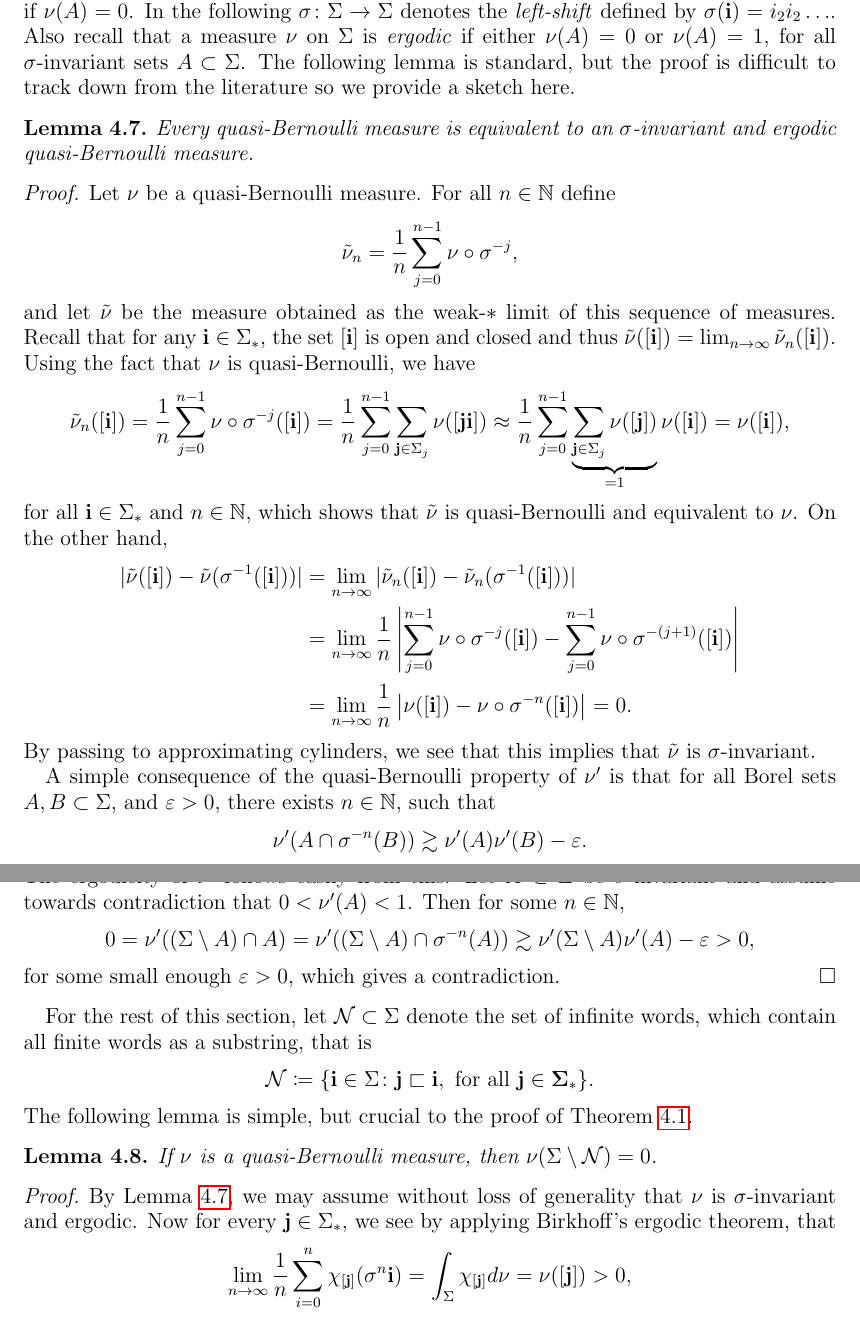
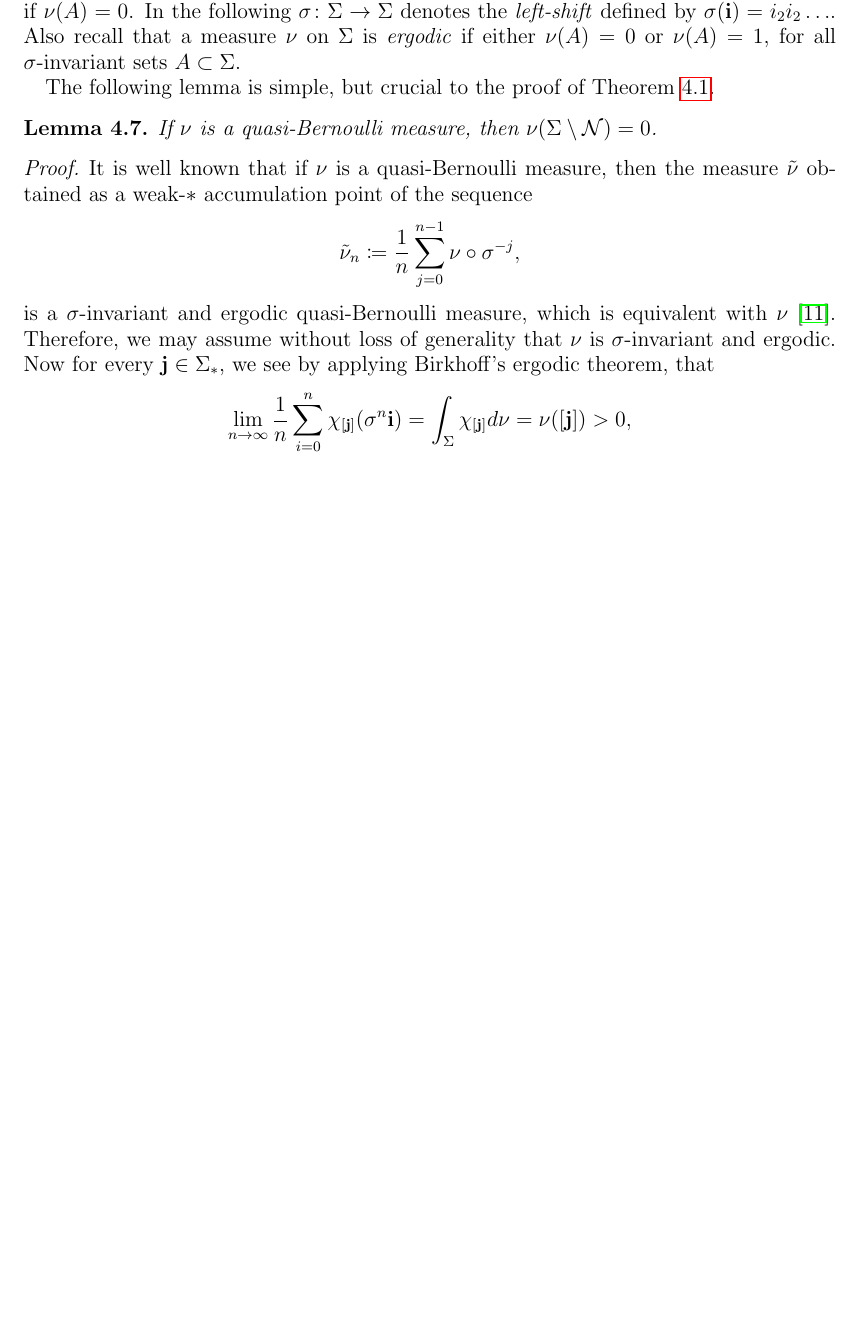
Before and after one commit to r-anttila/pointwise-assouad-dimension-for-measures, a LaTeX paper (arxiv/local_assouad.tex): two parts of pages 11 and 12 of 25 before the commit and part of page 11 of 24 after it, the two joined at a grey line, cut so that both start at the same text, the shorter picture padded with empty space. The pictures show the PDF file arxiv/local_assouad.pdf that the author committed with the source.

Commit message:
removed Lemma 4.7

```diff
--- a/arxiv/local_assouad.tex
+++ b/arxiv/local_assouad.tex
@@ -416,46 +416,14 @@ Recall that two measures $\mu$ and $\nu$ are said to be \emph{equivalent} if $\m
 
-\begin{lemma}\label{lemma:quasi-bernoulli-equivalence}
-Every quasi-Bernoulli measure is equivalent to an $\sigma$-invariant and ergodic quasi-Bernoulli measure.
-\end{lemma}
-\begin{proof}
-Let $\nu$ be a quasi-Bernoulli measure. For all $n\in\N$ define
-\begin{equation*}
-    \tilde{\nu}_n=\frac{1}{n}\sum_{j=0}^{n-1}\nu\circ\sigma^{-j},
-\end{equation*}
-and let $\tilde{\nu}$ be the measure obtained as the weak-$*$ limit of this sequence of measures. Recall that for any $\mathbf{i}\in\Sigma_*$, the set $[\mathbf{i}]$ is open and closed and thus $\tilde{\nu}([\mathbf{i}])=\lim_{n\to\infty}\tilde{\nu}_n([\mathbf{i}])$. Using the fact that $\nu$ is quasi-Bernoulli, we have
-\begin{equation*}
-    \tilde{\nu}_n([\mathbf{i}])=\frac{1}{n}\sum_{j=0}^{n-1}\nu\circ\sigma^{-j}([\mathbf{i}])=\frac{1}{n}\sum_{j=0}^{n-1}\sum_{\mathbf{j}\in\Sigma_j}\nu([\mathbf{j}\mathbf{i}])\approx \frac{1}{n}\sum_{j=0}^{n-1}\underbrace{\sum_{\mathbf{j}\in\Sigma_j}\nu([\mathbf{j}])}_{=1}\nu([\mathbf{i}])=\nu([\mathbf{i}]),
-\end{equation*}
-for all $\mathbf{i}\in\Sigma_*$ and $n\in\N$, which shows that $\tilde{\nu}$ is quasi-Bernoulli and equivalent to $\nu$. On the other hand,
-\begin{align*}
-    |\tilde{\nu}([\mathbf{i}])-\tilde{\nu}(\sigma^{-1}([\mathbf{i}]))|&=\lim_{n\to\infty}|\tilde{\nu}_n([\mathbf{i}])-\tilde{\nu}_n(\sigma^{-1}([\mathbf{i}]))|\\
-    &=\lim_{n\to\infty}\frac{1}{n}\left|\sum_{j=0}^{n-1}\nu\circ\sigma^{-j}([\mathbf{i}])-\sum_{j=0}^{n-1}\nu\circ\sigma^{-(j+1)}([\mathbf{i}])\right|\\
-    &=\lim_{n\to\infty}\frac{1}{n}\left|\nu([\mathbf{i}])-\nu\circ\sigma^{-n}([\mathbf{i}])\right|=0.
-\end{align*}
-By passing to approximating cylinders, we see that this implies that $\tilde{\nu}$ is $\sigma$-invariant.
-
-
-A simple consequence of the quasi-Bernoulli property of $\nu'$ is that for all Borel sets $A,B\subset \Sigma$, and $\varepsilon>0$, there exists $n\in\N$, such that
-\begin{equation*}
-    \nu'(A\cap\sigma^{-n}(B))\gtrsim \nu'(A)\nu'(B)-\varepsilon.
-\end{equation*}
-The ergodicity of $\nu'$ follows easily from this: Let $A\subset \Sigma$ be $\sigma$-invariant and assume towards contradiction that $0<\nu'(A)<1$. Then for some $n\in\N$,
-\begin{equation*}
-    0=\nu'((\Sigma\setminus A) \cap A)=\nu'((\Sigma\setminus A) \cap \sigma^{-n}(A))\gtrsim\nu'(\Sigma\setminus A)\nu'(A)-\varepsilon>0,
-\end{equation*}
-for some small enough $\varepsilon>0$, which gives a contradiction.
-\end{proof}
-For the rest of this section, let $\mathcal{N}\subset \Sigma$ denote the set of infinite words, which contain all finite words as a substring, that is
-\begin{equation*}
-    \mathcal{N}\coloneqq \{\mathbf{i}\in\Sigma\colon \mathbf{j}\sqsubset \mathbf{i},\textnormal{ for all }\mathbf{j\in\Sigma_*}\}.
-\end{equation*}
 The following lemma is simple, but crucial to the proof of Theorem \ref{thm:quasi-bernoulli-exact-assouad}.
-
 \begin{lemma}\label{lemma:quasi-normal}
 If $\nu$ is a quasi-Bernoulli measure, then $\nu(\Sigma\setminus\mathcal{N})=0$.
 \end{lemma}
 \begin{proof}
-By Lemma \ref{lemma:quasi-bernoulli-equivalence}, we may assume without loss of generality that $\nu$ is $\sigma$-invariant and ergodic. Now for every $\mathbf{j}\in\Sigma_*$, we see by applying Birkhoff's ergodic theorem, that
+It is well known that if $\nu$ is a quasi-Bernoulli measure, then the measure $\tilde{\nu}$ obtained as a weak-$*$ accumulation point of the sequence
+\begin{equation*}
+    \tilde{\nu}_n\coloneqq\frac{1}{n}\sum_{j=0}^{n-1}\nu\circ\sigma^{-j},
+\end{equation*}
+is a $\sigma$-invariant and ergodic quasi-Bernoulli measure, which is equivalent with $\nu$ \cite{Heur}. Therefore, we may assume without loss of generality that $\nu$ is $\sigma$-invariant and ergodic. Now for every $\mathbf{j}\in\Sigma_*$, we see by applying Birkhoff's ergodic theorem, that
 \begin{align*}
     \lim_{n\to\infty}\frac{1}{n}\sum_{i=0}^{n}\chi_{[\mathbf{j}]}(\sigma^n\mathbf{i})=\int_{\Sigma}\chi_{[\mathbf{j}]}d\nu = \nu([\mathbf{j}])>0,
 \end{align*}
```
Also changed, not shown: arxiv/local_assouad.pdf, arxiv/local_assouad.tex (2 more changed lines).
